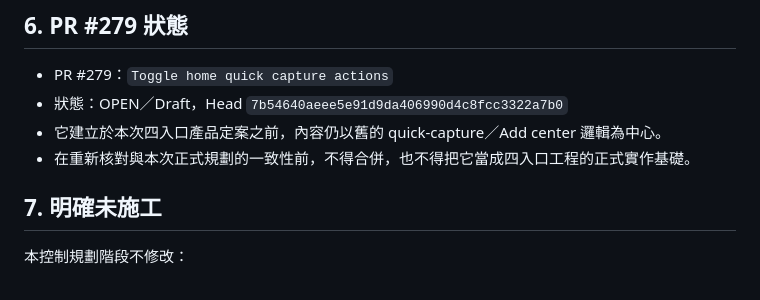
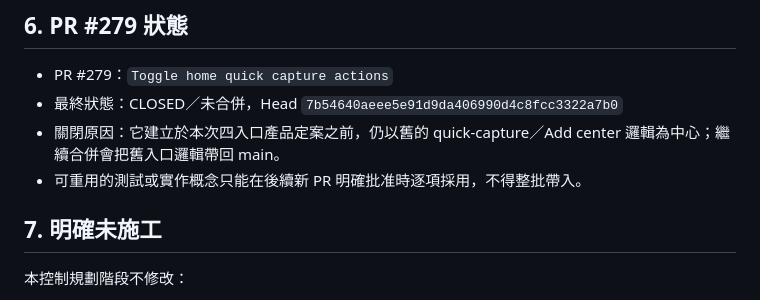
Before and after one commit to wkc50283-star/life-maintenance, a Markdown page: docs/control/CURRENT_TASK.md, the part around the change. GitHub-like rendering.

Commit message:
docs: record PR 279 closure

```diff
--- a/docs/control/CURRENT_TASK.md
+++ b/docs/control/CURRENT_TASK.md
@@ -65,9 +65,9 @@ Codex 不得自行進行任何產品、流程、文案、資料模型、Schema
 ## 6. PR #279 狀態
 
 - PR #279：`Toggle home quick capture actions`
-- 狀態：OPEN／Draft，Head `7b54640aeee5e91d9da406990d4c8fcc3322a7b0`
-- 它建立於本次四入口產品定案之前，內容仍以舊的 quick-capture／Add center 邏輯為中心。
-- 在重新核對與本次正式規劃的一致性前，不得合併，也不得把它當成四入口工程的正式實作基礎。
+- 最終狀態：CLOSED／未合併，Head `7b54640aeee5e91d9da406990d4c8fcc3322a7b0`
+- 關閉原因：它建立於本次四入口產品定案之前，仍以舊的 quick-capture／Add center 邏輯為中心；繼續合併會把舊入口邏輯帶回 main。
+- 可重用的測試或實作概念只能在後續新 PR 明確批准時逐項採用，不得整批帶入。
 
 ## 7. 明確未施工
 
```
